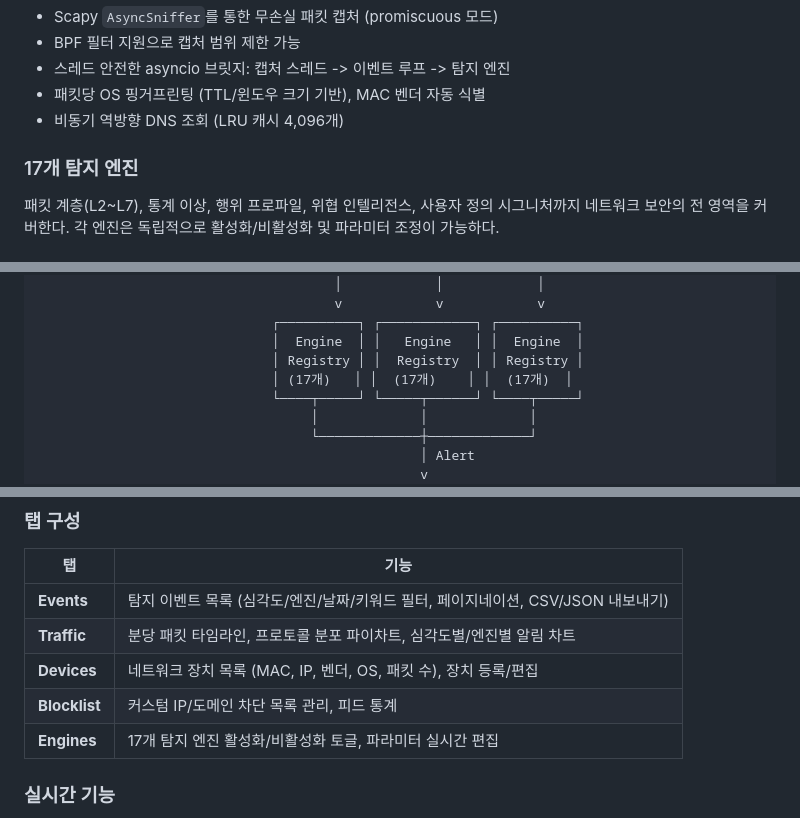
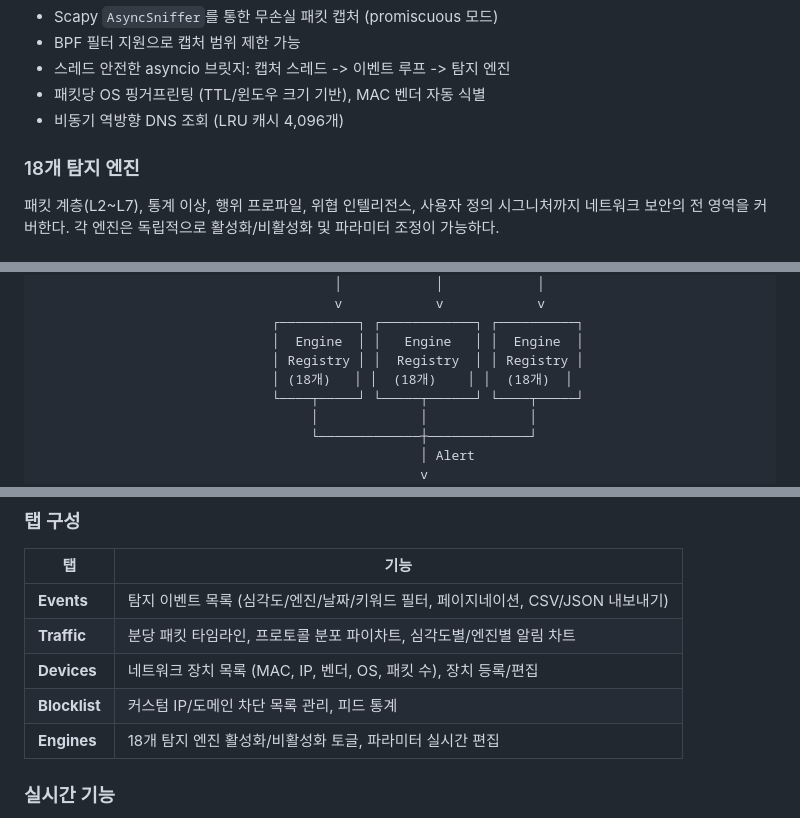
Before and after one commit to JinHo-von-Choi/panopticon, a Markdown page: README.md, 3 parts joined by grey strips. GitHub-like rendering.

```diff
--- a/README.md
+++ b/README.md
@@ -67,7 +67,7 @@
 - 패킷당 OS 핑거프린팅 (TTL/윈도우 크기 기반), MAC 벤더 자동 식별
 - 비동기 역방향 DNS 조회 (LRU 캐시 4,096개)
 
-### 17개 탐지 엔진
+### 18개 탐지 엔진
 
 패킷 계층(L2~L7), 통계 이상, 행위 프로파일, 위협 인텔리전스, 사용자 정의 시그니처까지 네트워크 보안의 전 영역을 커버한다. 각 엔진은 독립적으로 활성화/비활성화 및 파라미터 조정이 가능하다.
 
@@ -117,7 +117,7 @@ Slack, Telegram, Discord 웹훅을 통한 즉시 알림과 일일 보안 리포
                               ┌──────────┐ ┌────────────┐ ┌──────────┐
                               │  Engine  │ │   Engine   │ │  Engine  │
                               │ Registry │ │  Registry  │ │ Registry │
-                              │ (17개)   │ │  (17개)    │ │  (17개)  │
+                              │ (18개)   │ │  (18개)    │ │  (18개)  │
                               └────┬─────┘ └─────┬──────┘ └────┬─────┘
                                    │             │             │
                                    └─────────────┼─────────────┘
@@ -380,7 +399,7 @@ rules:
 | **Traffic** | 분당 패킷 타임라인, 프로토콜 분포 파이차트, 심각도별/엔진별 알림 차트 |
 | **Devices** | 네트워크 장치 목록 (MAC, IP, 벤더, OS, 패킷 수), 장치 등록/편집 |
 | **Blocklist** | 커스텀 IP/도메인 차단 목록 관리, 피드 통계 |
-| **Engines** | 17개 탐지 엔진 활성화/비활성화 토글, 파라미터 실시간 편집 |
+| **Engines** | 18개 탐지 엔진 활성화/비활성화 토글, 파라미터 실시간 편집 |
 
 ### 실시간 기능
 
```
Also changed, not shown: other parts of README.md (+23 -4 lines).
